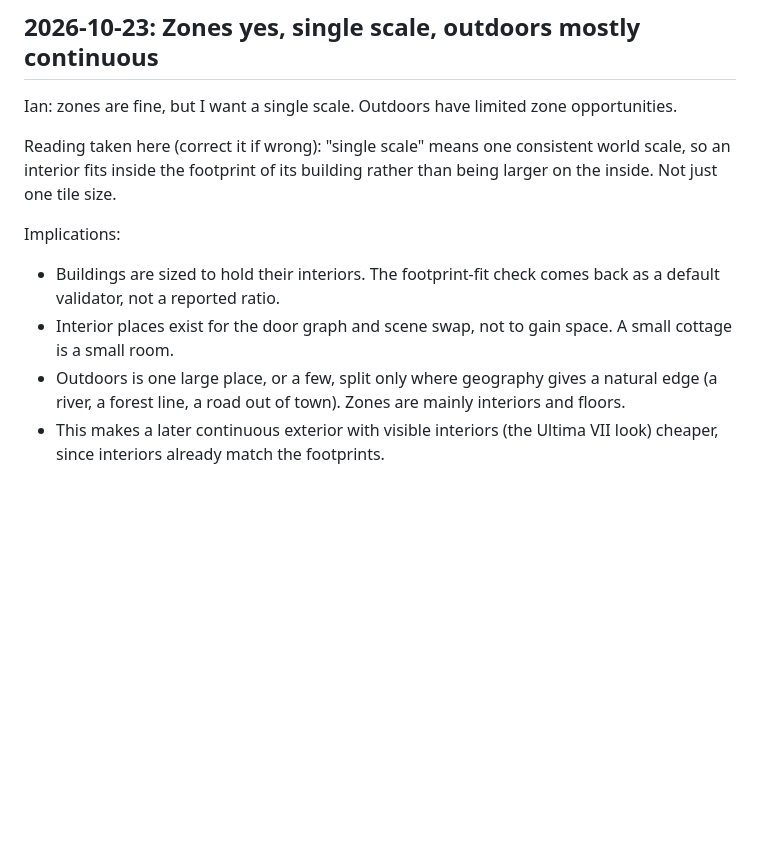
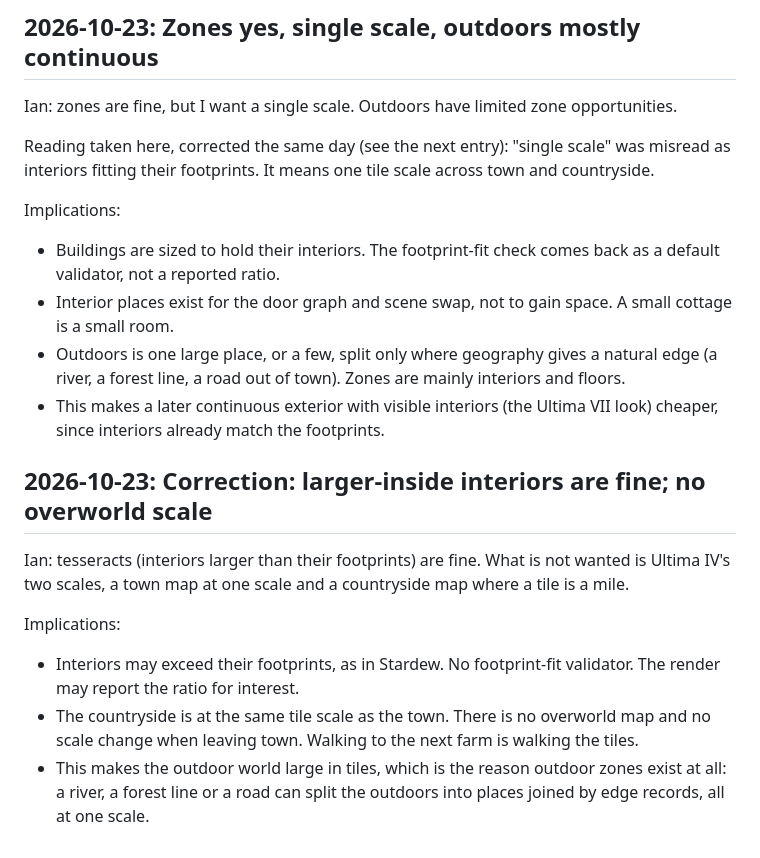
Before and after one commit to ianb/game-world, a Markdown page: docs/decisions.md, the part around the change. Drawn GitHub-style; blank space fills up the shorter version.

```diff
--- a/docs/decisions.md
+++ b/docs/decisions.md
@@ -110,9 +110,9 @@ Implications:
 Ian: zones are fine, but I want a single scale. Outdoors have limited zone
 opportunities.
 
-Reading taken here (correct it if wrong): "single scale" means one
-consistent world scale, so an interior fits inside the footprint of its
-building rather than being larger on the inside. Not just one tile size.
+Reading taken here, corrected the same day (see the next entry): "single
+scale" was misread as interiors fitting their footprints. It means one tile
+scale across town and countryside.
 
 Implications:
 
@@ -125,3 +125,20 @@ Implications:
   mainly interiors and floors.
 - This makes a later continuous exterior with visible interiors (the Ultima
   VII look) cheaper, since interiors already match the footprints.
+
+## 2026-10-23: Correction: larger-inside interiors are fine; no overworld scale
+
+Ian: tesseracts (interiors larger than their footprints) are fine. What is
+not wanted is Ultima IV's two scales, a town map at one scale and a
+countryside map where a tile is a mile.
+
+Implications:
+
+- Interiors may exceed their footprints, as in Stardew. No footprint-fit
+  validator. The render may report the ratio for interest.
+- The countryside is at the same tile scale as the town. There is no
+  overworld map and no scale change when leaving town. Walking to the next
+  farm is walking the tiles.
+- This makes the outdoor world large in tiles, which is the reason outdoor
+  zones exist at all: a river, a forest line or a road can split the
+  outdoors into places joined by edge records, all at one scale.
```
Also changed, not shown: docs/design/world-layout.md (+12 -11 lines).
